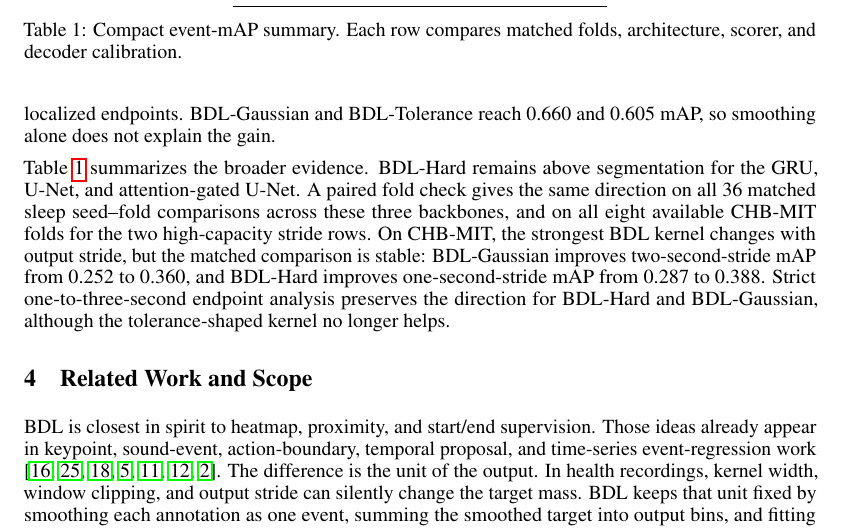
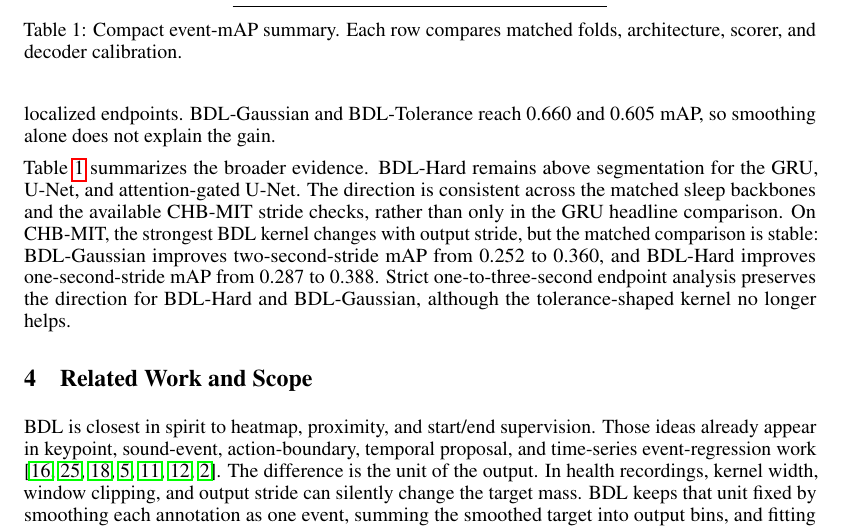
Before and after one commit to clarkipeng/EventDetectionPDF, a LaTeX paper (paper/main_ts4h_4page.tex): part of page 3 of 6, cut so that both start at the same text. Compiled offline with pdfLaTeX.

Commit message:
Soften paired-fold evidence wording

```diff
--- a/paper/main_ts4h_4page.tex
+++ b/paper/main_ts4h_4page.tex
@@ -205,9 +205,9 @@ architecture, scorer, and decoder calibration.}
 Table~\ref{tab:summary} summarizes the broader evidence.
 BDL-Hard remains above segmentation for the GRU, U-Net, and attention-gated
 U-Net.
-A paired fold check gives the same direction on all 36 matched sleep
-seed--fold comparisons across these three backbones, and on all eight
-available CHB-MIT folds for the two high-capacity stride rows.
+The direction is consistent across the matched sleep backbones and the
+available CHB-MIT stride checks, rather than only in the GRU headline
+comparison.
 On CHB-MIT, the strongest BDL kernel changes with output stride, but the
 matched comparison is stable: BDL-Gaussian improves two-second-stride mAP from
 0.252 to 0.360, and BDL-Hard improves one-second-stride mAP from 0.287 to
```
Also changed, not shown: paper/sections/results.tex (+2 -2 lines).
